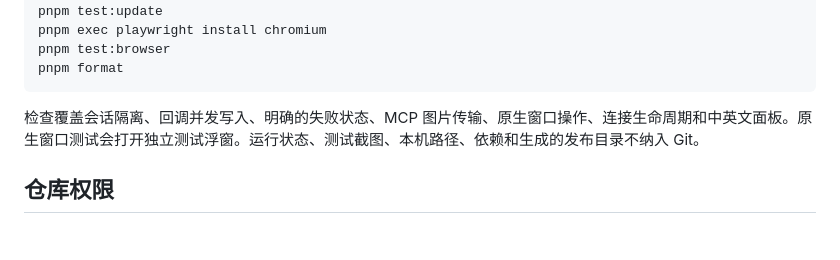
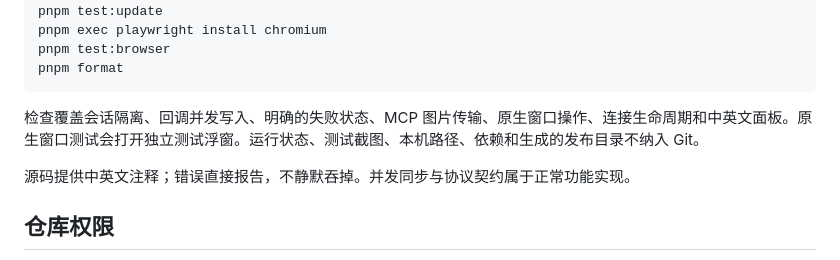
Before and after one commit to CharlesQueen/codex-desktop-pet, a Markdown page: README.zh-CN.md, the part around the change. Drawn GitHub-style; blank space fills up the shorter version.

```diff
--- a/README.zh-CN.md
+++ b/README.zh-CN.md
@@ -103,6 +103,8 @@ pnpm format
 
 检查覆盖会话隔离、回调并发写入、明确的失败状态、MCP 图片传输、原生窗口操作、连接生命周期和中英文面板。原生窗口测试会打开独立测试浮窗。运行状态、测试截图、本机路径、依赖和生成的发布目录不纳入 Git。
 
+源码提供中英文注释；错误直接报告，不静默吞掉。并发同步与协议契约属于正常功能实现。
+
 ## 仓库权限
 
 任何人均可按许可证下载或复制本仓库。只有作者明确邀请的协作者可以提交合并请求。原仓库的分支创建、更新、删除及合并仅由作者执行，自动合并关闭；受邀协作者不能绕过分支限制。
```
Also changed, not shown: README.md (+2 -0 lines).
